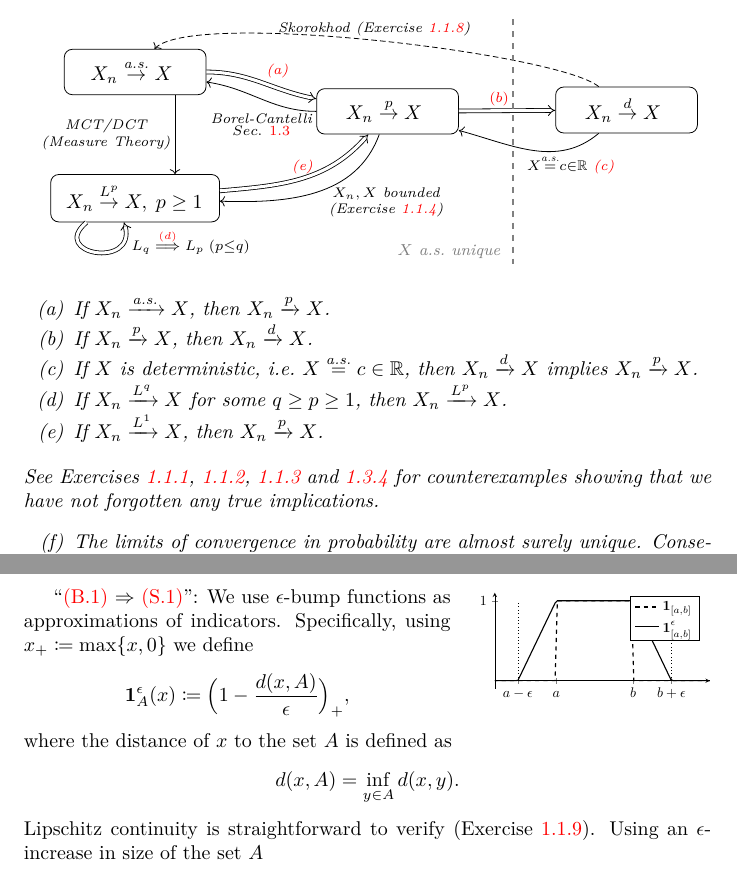
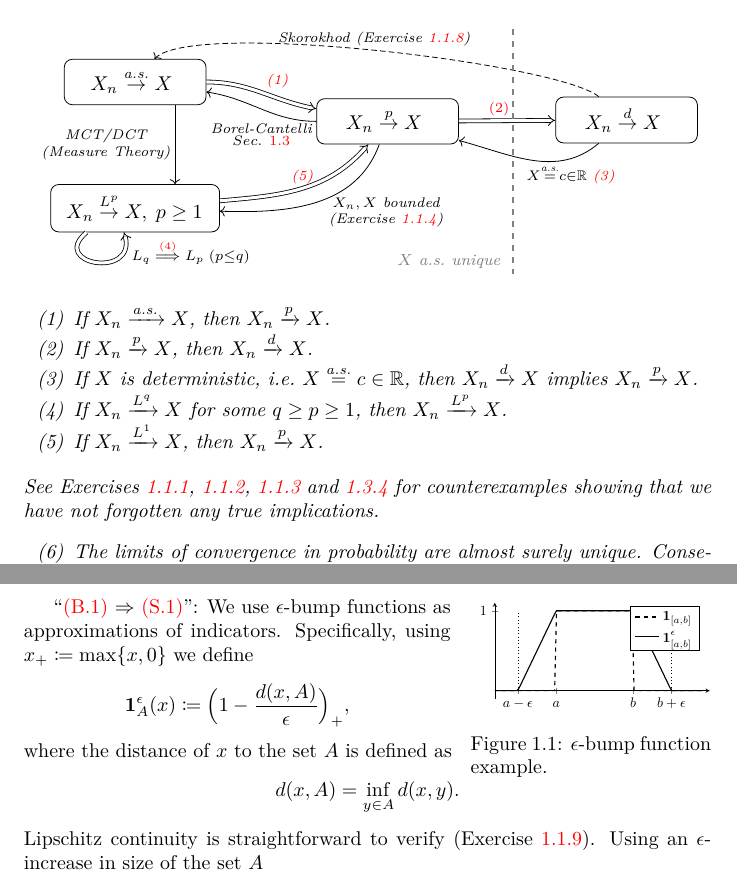
Before and after one commit to FelixBenning/Complements-prob-stat, a LaTeX thesis (ms.tex, which reads sections/convergence.tex, tikz/eps-bump.tikz): two parts of pages 5 and 9 of 61, joined at a grey line, cut so that both start at the same text. Compiled offline with pdfLaTeX.

Commit message:
improve plot

```diff
--- a/sections/convergence.tex
+++ b/sections/convergence.tex
@@ -138,7 +138,7 @@ standard normal distributed for example.
     \begin{center}
         \input{tikz/convergence-impl.tikz}
     \end{center}
-    \begin{enumerate}[label=(\alph*),noitemsep]
+    \begin{enumerate}[label=(\arabic*),noitemsep]
         \item\label{it: as to p}
         If \(X_n \xrightarrow{\as} X\), then \(X_n \xrightarrow{p} X\).
         \item\label{it: p to d}
@@ -155,7 +155,7 @@ standard normal distributed for example.
     \ref{ex: convergence in probability but not in Lp}, \ref{ex: convergence in
     Lp but not as} and \ref{ex: as but not Lp} for counterexamples showing that
     we have not forgotten any true implications.
-    \begin{enumerate}[label=(\alph*),noitemsep, resume]
+    \begin{enumerate}[label=(\arabic*),noitemsep, resume]
         \item\label{it: uniqueness of limits}
         The limits of convergence in probability are almost surely unique.
         Consequently, the same holds for stronger notions of convergence.
@@ -390,6 +390,9 @@ implications above.
     \begin{wrapfigure}[5]{o}{0.35\textwidth}
         \scalebox{0.7}{
         \input{tikz/eps-bump.tikz}
+        }
+        \caption{
+            \(\epsilon\)-bump function example.
         }
     \end{wrapfigure}
 
--- a/tikz/eps-bump.tikz
+++ b/tikz/eps-bump.tikz
@@ -4,7 +4,7 @@
         xmin=0.2, xmax=3,
         ymin=-0.1, ymax=1.1,
         samples=200,
-        domain=-2:4,
+        domain=-2:2.9,
         width=7cm,
         height=4cm,
         legend style={at={(0.95,.5)}, anchor=south east},
```
